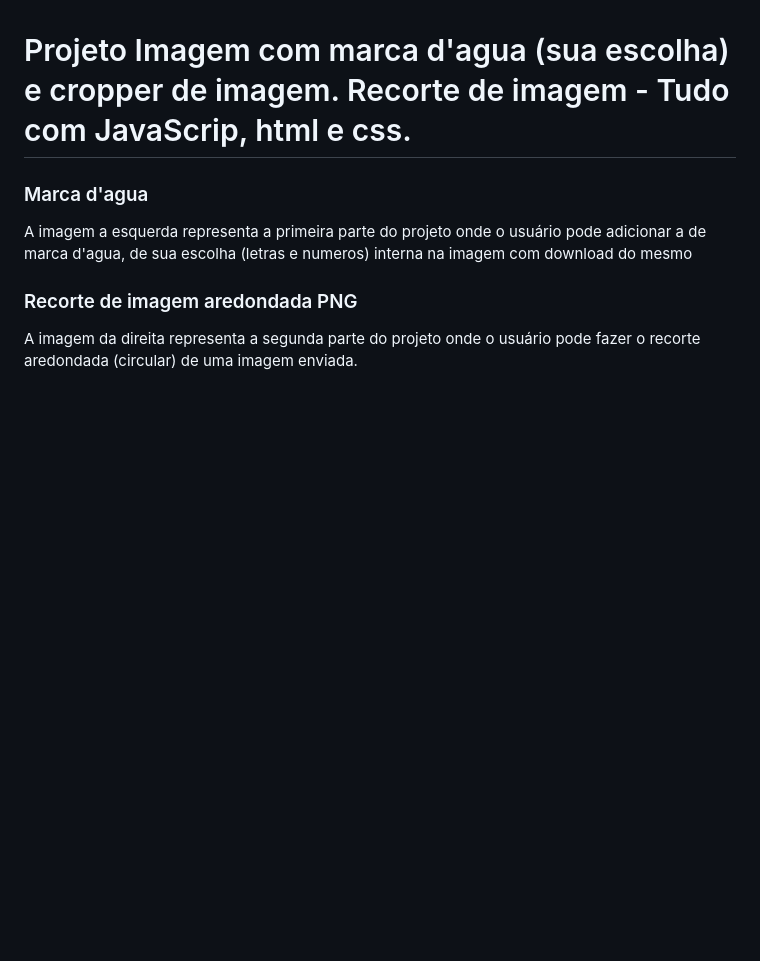
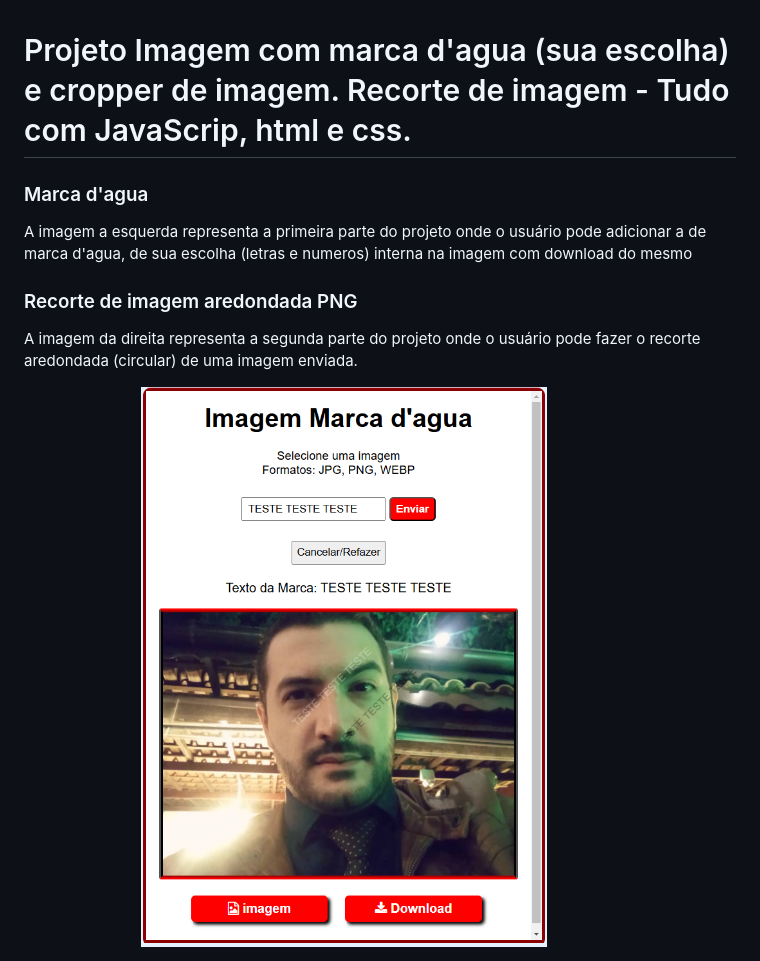
Before and after one commit to MarcioTroise/image-clipping, a Markdown page: README.md, the part around the change. GitHub-like rendering; pictures changed too: exemplo1/mark-water.PNG (added); blank space fills up the shorter version.

Commit message:
Include image to README and remove second container, incomplete

```diff
--- a/README.md
+++ b/README.md
@@ -7,3 +7,5 @@ adicionar a de marca d'agua, de sua escolha (letras e numeros) interna na imagem
 ### Recorte de imagem aredondada PNG
 A imagem da direita representa a segunda parte do projeto onde o usuário pode fazer o
 recorte aredondada (circular) de uma imagem enviada.
+
+<img src="exemplo1/mark-water.PNG" width="90%" style="max-width: 500px;width:100%" />
```
Also changed, not shown: 2 other files.
